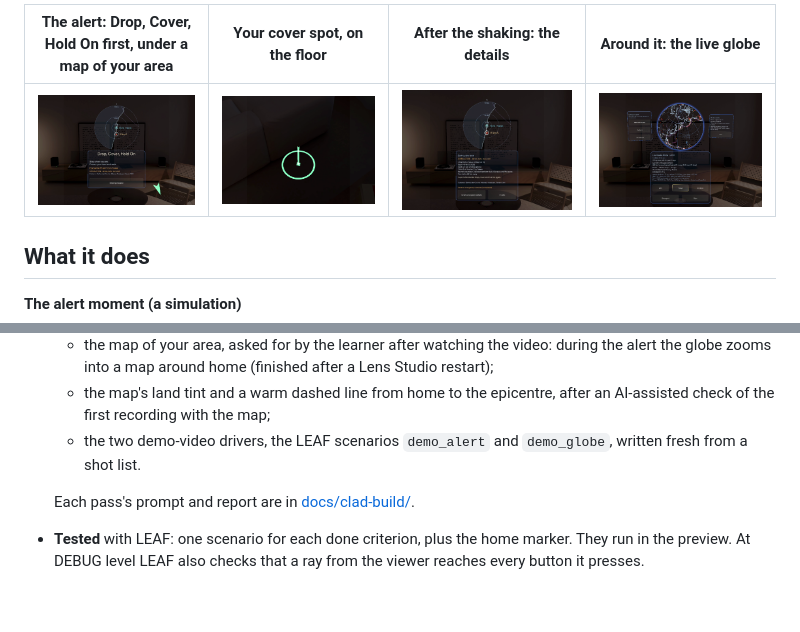
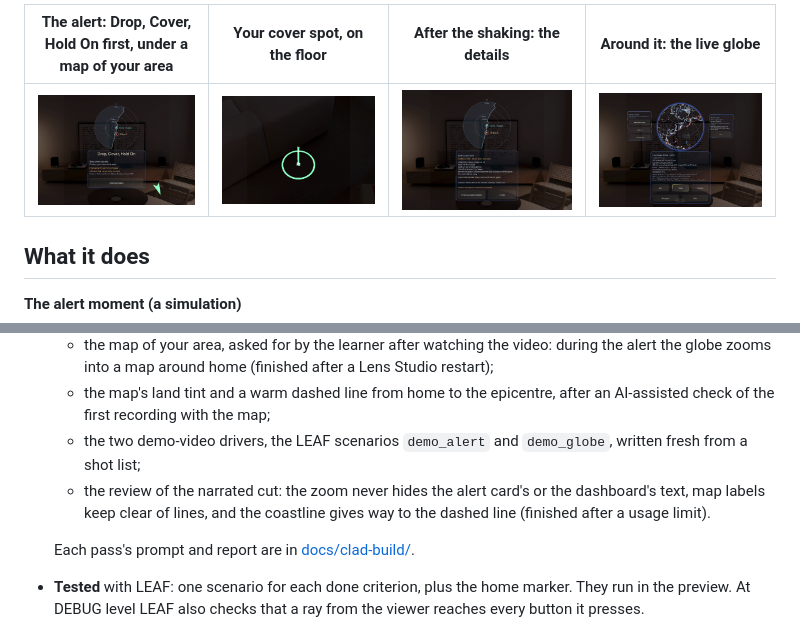
Before and after one commit to kdjerald-hub/spectacles-quake-globe, a Markdown page: README.md, 2 parts joined by grey strips. GitHub-like rendering; pictures changed too: docs/images/alert_after.png, docs/images/alert_during.png, docs/images/cover_spot.png; blank space fills up the shorter version.

```diff
--- a/README.md
+++ b/README.md
@@ -90,7 +90,10 @@ Made for the Learn AR with SPECS hackathon:
   - the map's land tint and a warm dashed line from home to the epicentre, after an AI-assisted
     check of the first recording with the map;
   - the two demo-video drivers, the LEAF scenarios `demo_alert` and `demo_globe`, written fresh
-    from a shot list.
+    from a shot list;
+  - the review of the narrated cut: the zoom never hides the alert card's or the dashboard's
+    text, map labels keep clear of lines, and the coastline gives way to the dashed line
+    (finished after a usage limit).
 
   Each pass's prompt and report are in [docs/clad-build/](docs/clad-build/).
 - **Tested** with LEAF: one scenario for each done criterion, plus the home marker. They run in the
```
Also changed, not shown: docs/clad-build/README.md (+4 -2 lines), docs/clad-build/pass12.md (added, +53 -0 lines), docs/clad-build/pass12b.md (added, +99 -0 lines), docs/clad-build/pass9b_stopped_blank_project.md (+1 -1 lines).
